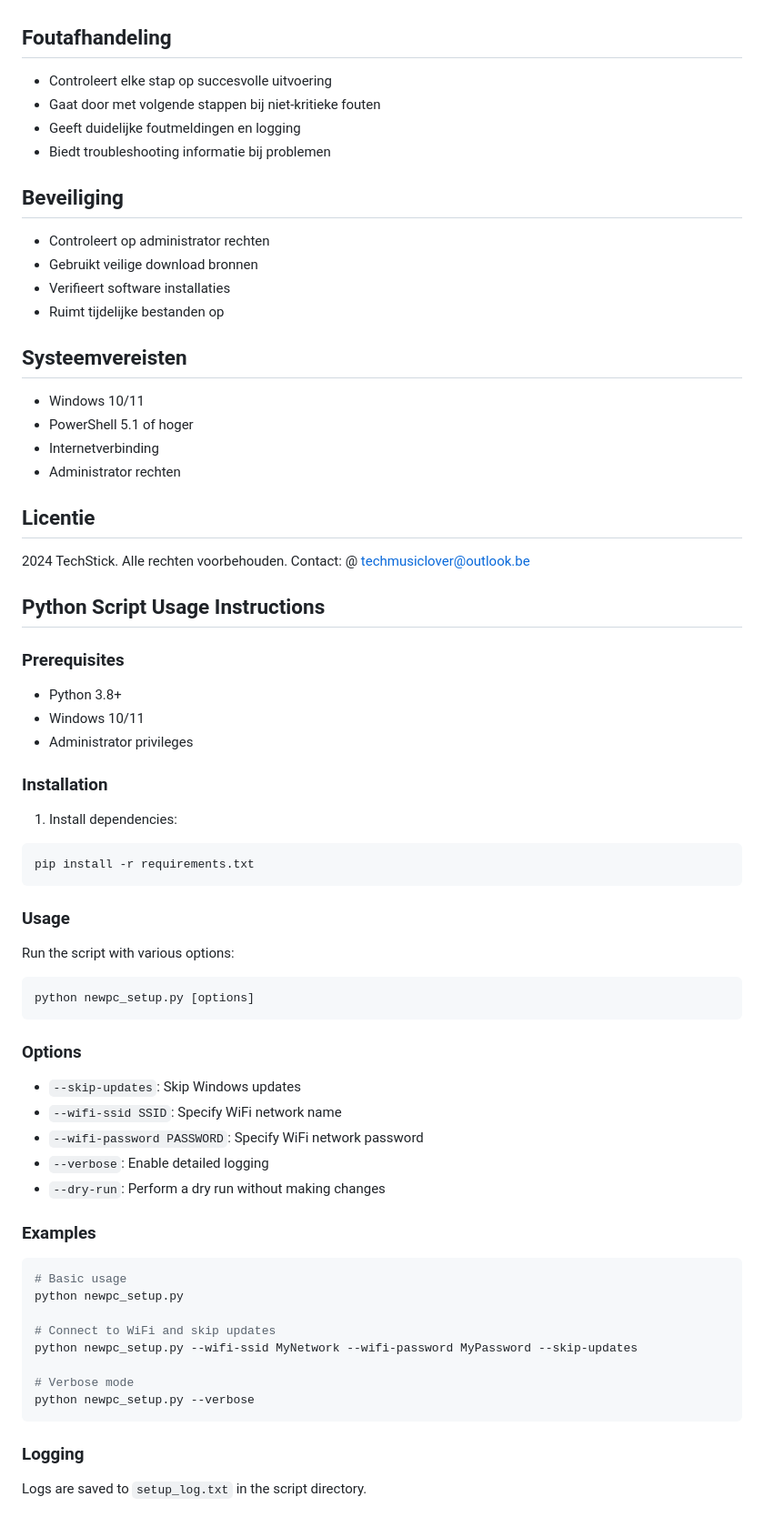
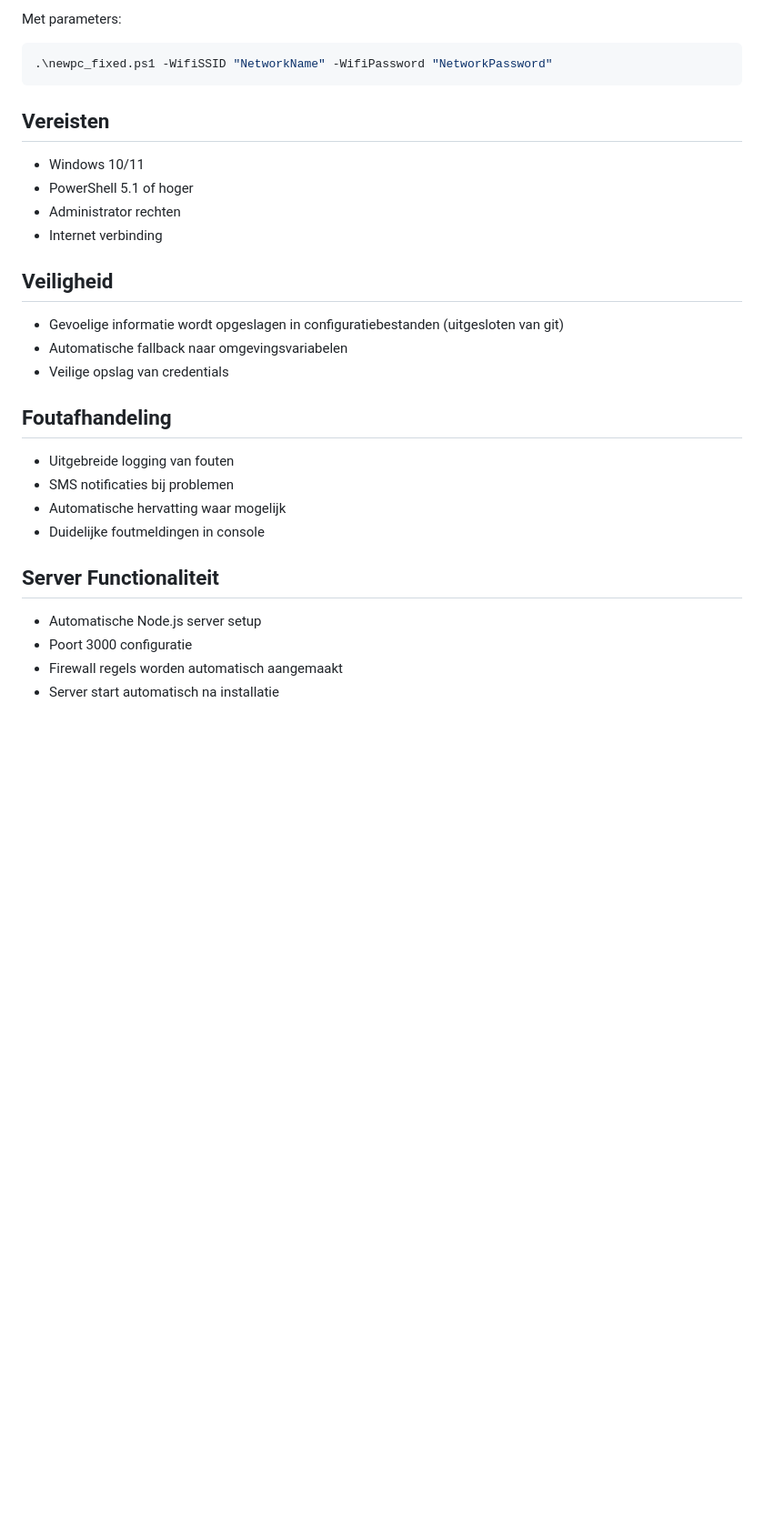
Before and after one commit to VenimK/MusicLover, a Markdown page: README.md, the part around the change printed below. Shown: that part at 91% size. GitHub-like rendering; blank space fills up the shorter version.

````diff
--- a/README.md
+++ b/README.md
@@ -273,73 +146,31 @@ Alle acties, waarschuwingen en fouten worden hier geregistreerd voor troubleshoo
+Met parameters:
+```powershell
+.\newpc_fixed.ps1 -WifiSSID "NetworkName" -WifiPassword "NetworkPassword"
+```
+
+## Vereisten
+
+- Windows 10/11
+- PowerShell 5.1 of hoger
+- Administrator rechten
+- Internet verbinding
+
+## Veiligheid
+
+- Gevoelige informatie wordt opgeslagen in configuratiebestanden (uitgesloten van git)
+- Automatische fallback naar omgevingsvariabelen
+- Veilige opslag van credentials
 
 ## Foutafhandeling
 
-- Controleert elke stap op succesvolle uitvoering
-- Gaat door met volgende stappen bij niet-kritieke fouten
-- Geeft duidelijke foutmeldingen en logging
-- Biedt troubleshooting informatie bij problemen
+- Uitgebreide logging van fouten
+- SMS notificaties bij problemen
+- Automatische hervatting waar mogelijk
+- Duidelijke foutmeldingen in console
 
-## Beveiliging
+## Server Functionaliteit
 
-- Controleert op administrator rechten
-- Gebruikt veilige download bronnen
-- Verifieert software installaties
-- Ruimt tijdelijke bestanden op
-
-## Systeemvereisten
-
-- Windows 10/11
-- PowerShell 5.1 of hoger
-- Internetverbinding
-- Administrator rechten
-
-## Licentie
-
-2024 TechStick. Alle rechten voorbehouden. Contact: @ techmusiclover@outlook.be
-
-## Python Script Usage Instructions
-
-### Prerequisites
-
-- Python 3.8+
-- Windows 10/11
-- Administrator privileges
-
-### Installation
-
-1. Install dependencies:
-```bash
-pip install -r requirements.txt
-```
-
-### Usage
-
-Run the script with various options:
-
-```bash
-python newpc_setup.py [options]
-```
-
-### Options
-
-- `--skip-updates`: Skip Windows updates
-- `--wifi-ssid SSID`: Specify WiFi network name
-- `--wifi-password PASSWORD`: Specify WiFi network password
-- `--verbose`: Enable detailed logging
-- `--dry-run`: Perform a dry run without making changes
-
-### Examples
-
-```bash
-# Basic usage
-python newpc_setup.py
-
-# Connect to WiFi and skip updates
-python newpc_setup.py --wifi-ssid MyNetwork --wifi-password MyPassword --skip-updates
-
-# Verbose mode
-python newpc_setup.py --verbose
-```
-
-### Logging
-
-Logs are saved to `setup_log.txt` in the script directory.
+- Automatische Node.js server setup
+- Poort 3000 configuratie
+- Firewall regels worden automatisch aangemaakt
+- Server start automatisch na installatie
````
Also changed, not shown: other parts of README.md (+102 -229 lines).
